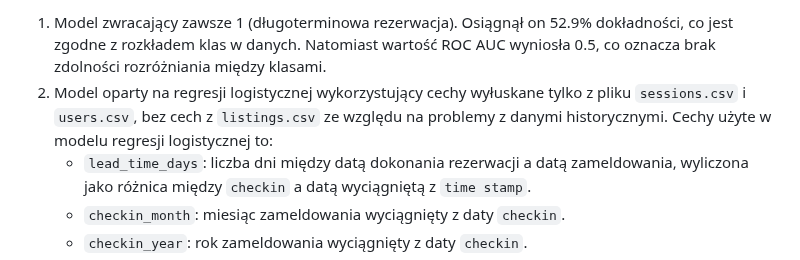
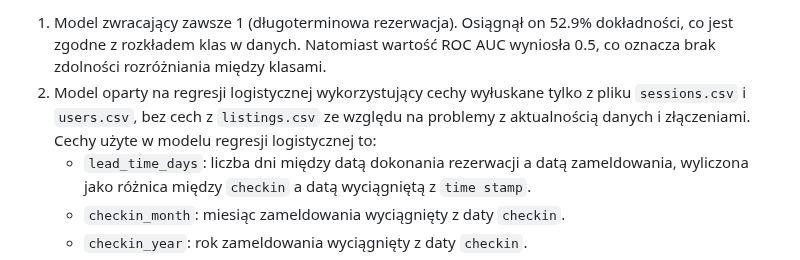
Before and after one commit to KamilMarszalek/ium, a Markdown page: docs/intro.md, the part around the change. GitHub-like rendering.

Commit message:
chore: reword model desc

```diff
--- a/docs/intro.md
+++ b/docs/intro.md
@@ -85,7 +85,7 @@ Model musi spełniać następujące kryteria:
 Stworzyliśmy dwa proste modele bazowe do przewidywania zmiennej docelowej `long_stay`:
 
 1. Model zwracający zawsze 1 (długoterminowa rezerwacja). Osiągnął on 52.9% dokładności, co jest zgodne z rozkładem klas w danych. Natomiast wartość ROC AUC wyniosła 0.5, co oznacza brak zdolności rozróżniania między klasami.
-2. Model oparty na regresji logistycznej wykorzystujący cechy wyłuskane tylko z pliku `sessions.csv` i `users.csv`, bez cech z `listings.csv` ze względu na problemy z danymi historycznymi. Cechy użyte w modelu regresji logistycznej to:
+2. Model oparty na regresji logistycznej wykorzystujący cechy wyłuskane tylko z pliku `sessions.csv` i `users.csv`, bez cech z `listings.csv` ze względu na problemy z aktualnością danych i złączeniami. Cechy użyte w modelu regresji logistycznej to:
     - `lead_time_days`: liczba dni między datą dokonania rezerwacji a datą zameldowania, wyliczona jako różnica między `checkin` a datą wyciągniętą z `time stamp`.
     - `checkin_month`: miesiąc zameldowania wyciągnięty z daty `checkin`.
     - `checkin_year`: rok zameldowania wyciągnięty z daty `checkin`.
```
